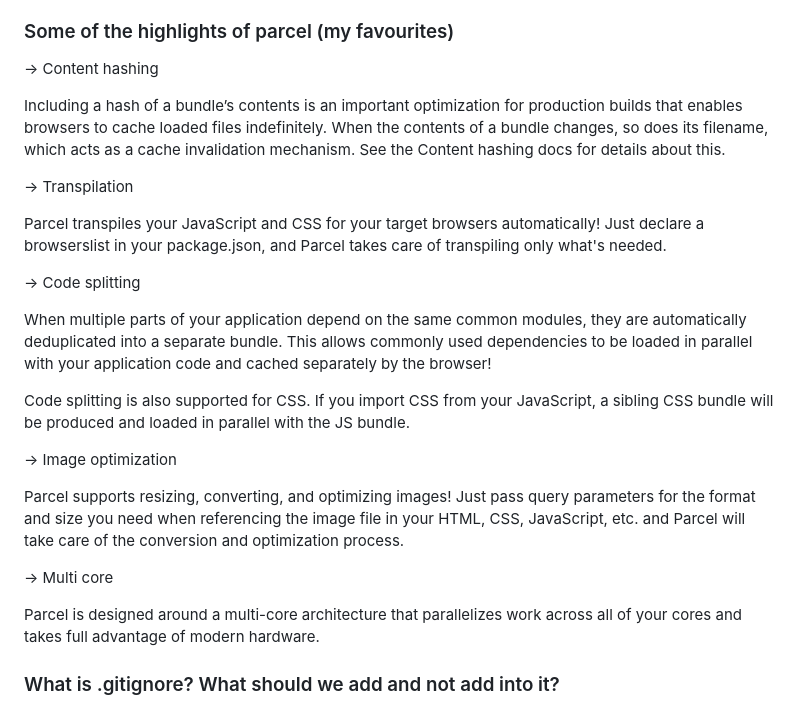
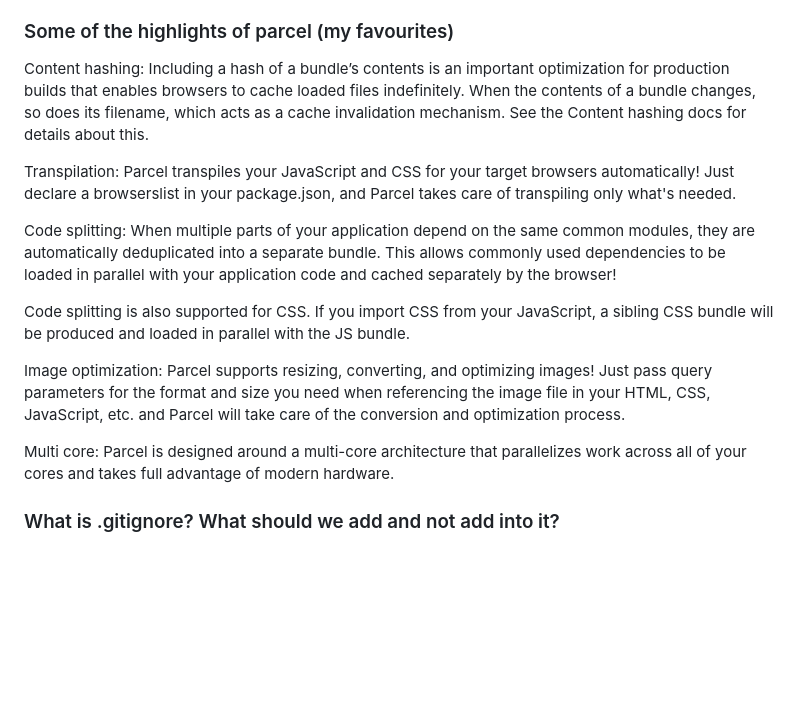
Before and after one commit to shreydd/namaste-react, a Markdown page: readme.md, the part around the change. Rendered like a GitHub page; blank space fills up the shorter version.

```diff
--- a/readme.md
+++ b/readme.md
@@ -62,27 +62,17 @@ Ream more about it here: https://webpack.js.org/concepts/hot-module-replacement/
 * Parcel has a plugin for everything. From transforming files, to resolving dependencies, to bundling and optimizing – everything is customizable.
 
 ### Some of the highlights of parcel (my favourites)
--> Content hashing
+Content hashing: Including a hash of a bundle’s contents is an important optimization for production builds that enables browsers to cache loaded files indefinitely. When the contents of a bundle changes, so does its filename, which acts as a cache invalidation mechanism. See the Content hashing docs for details about this.
 
-Including a hash of a bundle’s contents is an important optimization for production builds that enables browsers to cache loaded files indefinitely. When the contents of a bundle changes, so does its filename, which acts as a cache invalidation mechanism. See the Content hashing docs for details about this.
+Transpilation: Parcel transpiles your JavaScript and CSS for your target browsers automatically! Just declare a browserslist in your package.json, and Parcel takes care of transpiling only what's needed.
 
--> Transpilation
-
-Parcel transpiles your JavaScript and CSS for your target browsers automatically! Just declare a browserslist in your package.json, and Parcel takes care of transpiling only what's needed.
-
--> Code splitting
-
-When multiple parts of your application depend on the same common modules, they are automatically deduplicated into a separate bundle. This allows commonly used dependencies to be loaded in parallel with your application code and cached separately by the browser!
+Code splitting: When multiple parts of your application depend on the same common modules, they are automatically deduplicated into a separate bundle. This allows commonly used dependencies to be loaded in parallel with your application code and cached separately by the browser!
 
 Code splitting is also supported for CSS. If you import CSS from your JavaScript, a sibling CSS bundle will be produced and loaded in parallel with the JS bundle.
 
--> Image optimization
+Image optimization: Parcel supports resizing, converting, and optimizing images! Just pass query parameters for the format and size you need when referencing the image file in your HTML, CSS, JavaScript, etc. and Parcel will take care of the conversion and optimization process.
 
-Parcel supports resizing, converting, and optimizing images! Just pass query parameters for the format and size you need when referencing the image file in your HTML, CSS, JavaScript, etc. and Parcel will take care of the conversion and optimization process.
-
--> Multi core
-
-Parcel is designed around a multi-core architecture that parallelizes work across all of your cores and takes full advantage of modern hardware.
+Multi core: Parcel is designed around a multi-core architecture that parallelizes work across all of your cores and takes full advantage of modern hardware.
 
 ### What is .gitignore? What should we add and not add into it?
 It's file used to specify files and folders which need not go onto the hosted github repo. Files which can be auto generated are specified in the git ignore file so that it's easier to clone repos and host them. By auto generated we mean node_modules, build files and such
```
